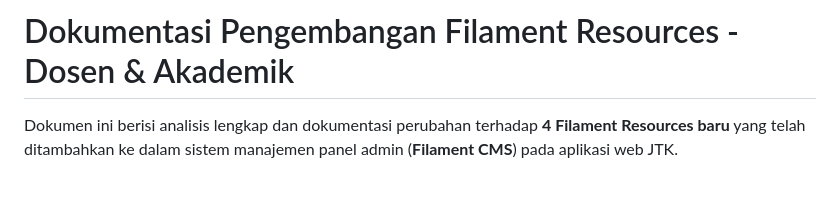
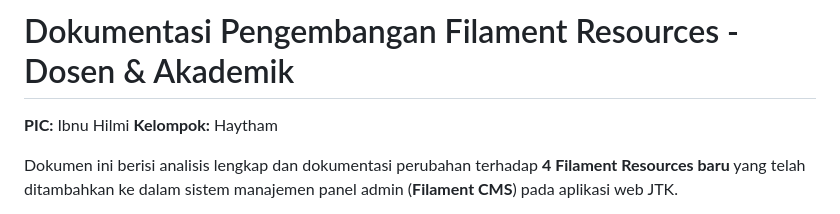
Before and after one commit to dzhax499/jtk-web, a Markdown page: DOKUMENTASI_RESOURCE_DOSEN.md, the part around the change. Rendered like a GitHub page; blank space fills up the shorter version.

Commit message:
docs: update PIC in DOKUMENTASI_RESOURCE_DOSEN.md

```diff
--- a/DOKUMENTASI_RESOURCE_DOSEN.md
+++ b/DOKUMENTASI_RESOURCE_DOSEN.md
@@ -1,4 +1,7 @@
 # Dokumentasi Pengembangan Filament Resources - Dosen & Akademik
+
+**PIC:** Ibnu Hilmi
+**Kelompok:** Haytham
 
 Dokumen ini berisi analisis lengkap dan dokumentasi perubahan terhadap **4 Filament Resources baru** yang telah ditambahkan ke dalam sistem manajemen panel admin (**Filament CMS**) pada aplikasi web JTK.
 
```
